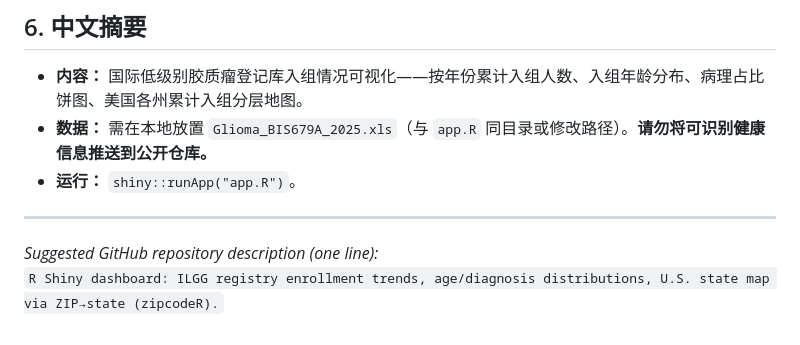
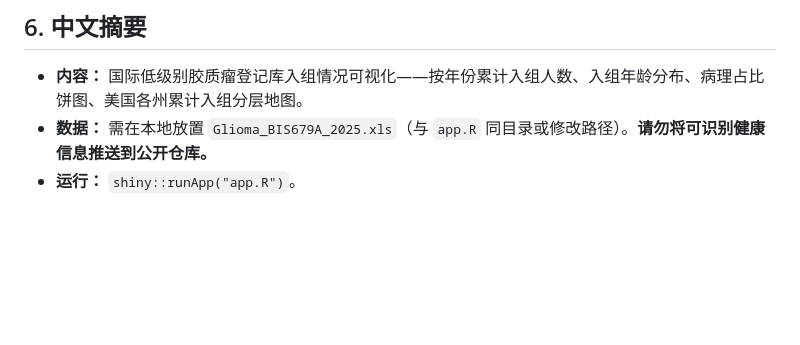
Before and after one commit to LydiaBao0803/International-Low-Grade-Glioma-Registry, a Markdown page: README.md, the part around the change. Rendered like a GitHub page; blank space fills up the shorter version.

Commit message:
Remove suggested repository description from README
Removed suggested GitHub repository description from README.

```diff
--- a/README.md
+++ b/README.md
@@ -89,8 +89,3 @@ LYDIA_BAO_Final/
 - **内容：** 国际低级别胶质瘤登记库入组情况可视化——按年份累计入组人数、入组年龄分布、病理占比饼图、美国各州累计入组分层地图。
 - **数据：** 需在本地放置 `Glioma_BIS679A_2025.xls`（与 `app.R` 同目录或修改路径）。**请勿将可识别健康信息推送到公开仓库。**
 - **运行：** `shiny::runApp("app.R")`。
-
----
-
-_Suggested GitHub repository description (one line):_
-`R Shiny dashboard: ILGG registry enrollment trends, age/diagnosis distributions, U.S. state map via ZIP→state (zipcodeR).`
```
